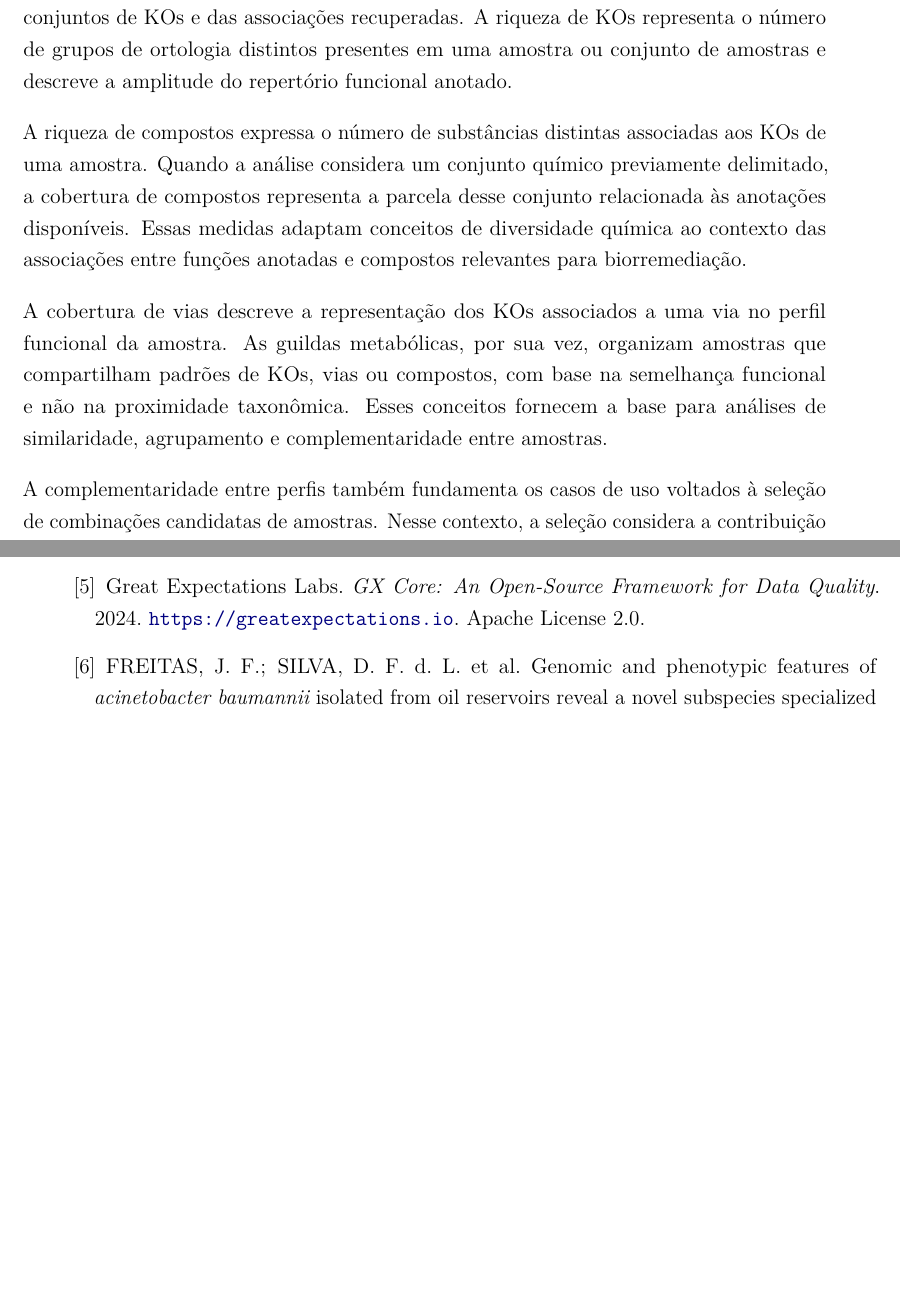
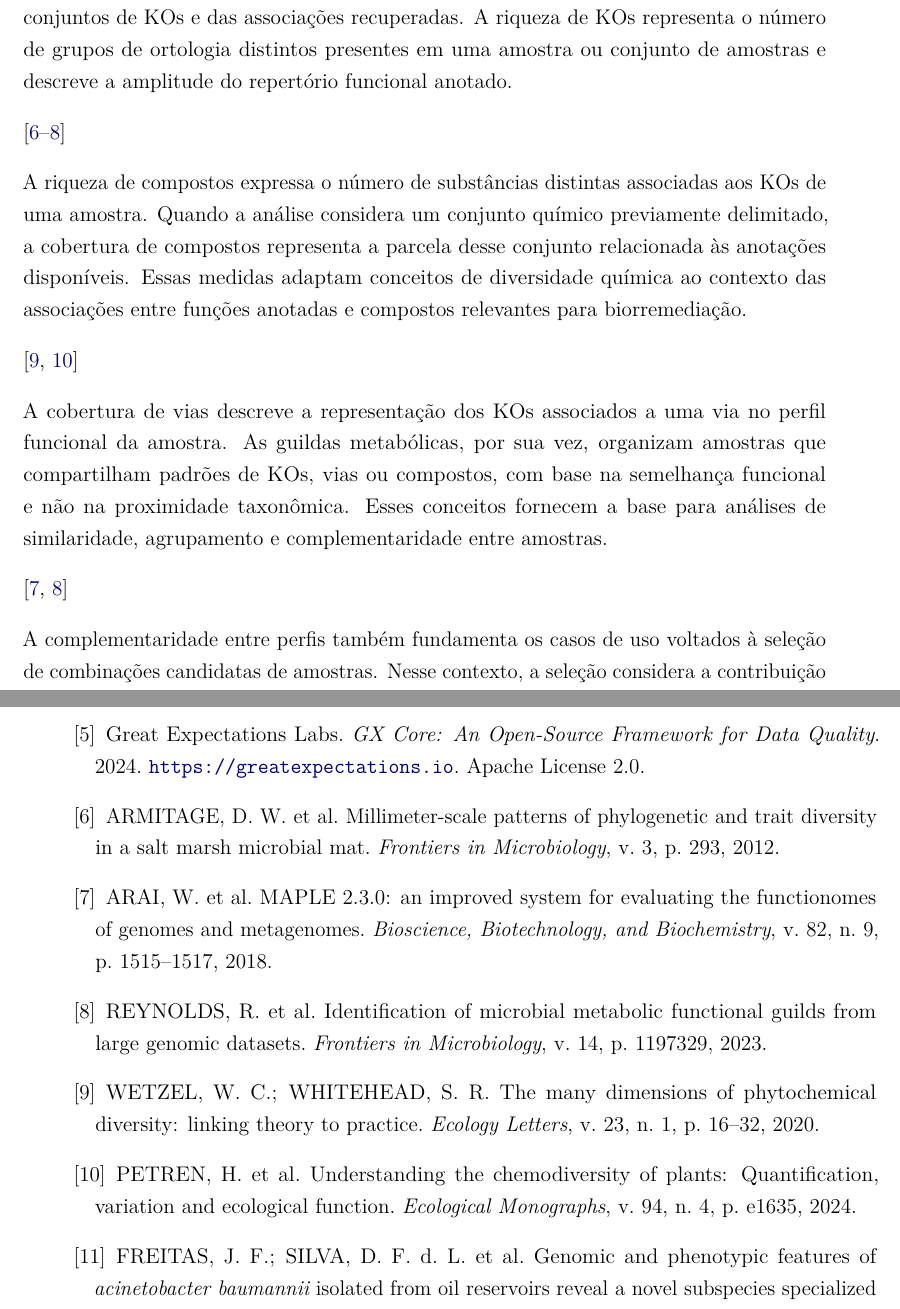
Before and after one commit to DougFelipe/TESE_BIOREMPP, a LaTeX thesis (TESE.tex, which reads chapters/chapter_05_comp3_bws.tex, referencias.bib): two parts of pages 73 and 84 of 90, joined at a grey line, cut so that both start at the same text, the shorter picture padded with empty space. Compiled offline with pdfLaTeX.

Commit message:
Add citations and references for key studies in Chapter 5

```diff
--- a/chapters/chapter_05_comp3_bws.tex
+++ b/chapters/chapter_05_comp3_bws.tex
@@ -49,7 +49,7 @@ recuperadas. A riqueza de KOs representa o número de grupos de ortologia
 distintos presentes em uma amostra ou conjunto de amostras e descreve a
 amplitude do repertório funcional anotado.
 
-% \cite{armitage2012,arai2018,reynolds2023}
+\cite{armitage2012,arai2018,reynolds2023}
 
 A riqueza de compostos expressa o número de substâncias distintas associadas
 aos KOs de uma amostra. Quando a análise considera um conjunto químico
@@ -67,7 +67,7 @@ semelhança funcional e não na proximidade taxonômica. Esses conceitos fornece
 a base para análises de similaridade, agrupamento e complementaridade entre
 amostras.
 
-% \cite{arai2018,reynolds2023}
+\cite{arai2018,reynolds2023}
 % TODO: acrescentar referências específicas sobre cobertura funcional de vias.
 
 A complementaridade entre perfis também fundamenta os casos de uso voltados à
--- a/referencias.bib
+++ b/referencias.bib
@@ -103,0 +108,6 @@
+  title   = {Millimeter-scale patterns of phylogenetic and trait diversity
+             in a salt marsh microbial mat},
+  journal = {Frontiers in Microbiology},
+  volume  = {3},
+  pages   = {293},
+  year    = {2012}
@@ -103,0 +120,7 @@
+  title   = {{MAPLE} 2.3.0: an improved system for evaluating the
+             functionomes of genomes and metagenomes},
+  journal = {Bioscience, Biotechnology, and Biochemistry},
+  volume  = {82},
+  number  = {9},
+  pages   = {1515--1517},
+  year    = {2018},
@@ -103,0 +133,6 @@
+  title   = {Identification of microbial metabolic functional guilds from
+             large genomic datasets},
+  journal = {Frontiers in Microbiology},
+  volume  = {14},
+  pages   = {1197329},
+  year    = {2023},
@@ -103,0 +144,5 @@
+  title   = {The many dimensions of phytochemical diversity: linking theory
+             to practice},
+  journal = {Ecology Letters},
+  volume  = {23},
+  number  = {1},
@@ -103,0 +156,8 @@
+  title   = {Understanding the chemodiversity of plants: Quantification,
+             variation and ecological function},
+  journal = {Ecological Monographs},
+  volume  = {94},
+  number  = {4},
+  pages   = {e1635},
+  year    = {2024}
+}
```
Also changed, not shown: chapters/chapter_05_comp3_bws.tex (2 more changed lines), referencias.bib (28 more changed lines).
